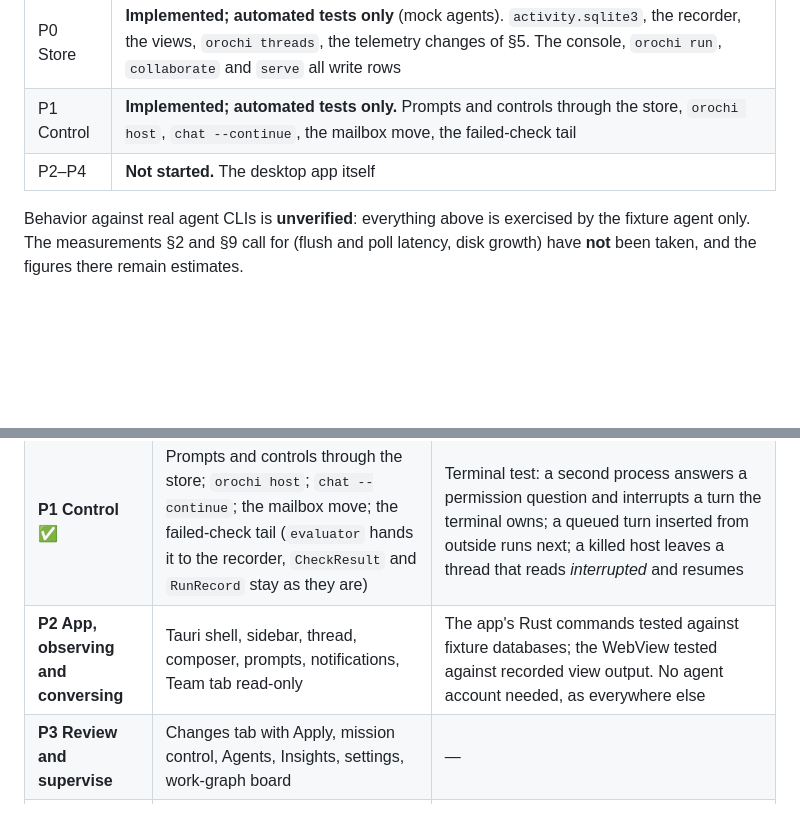
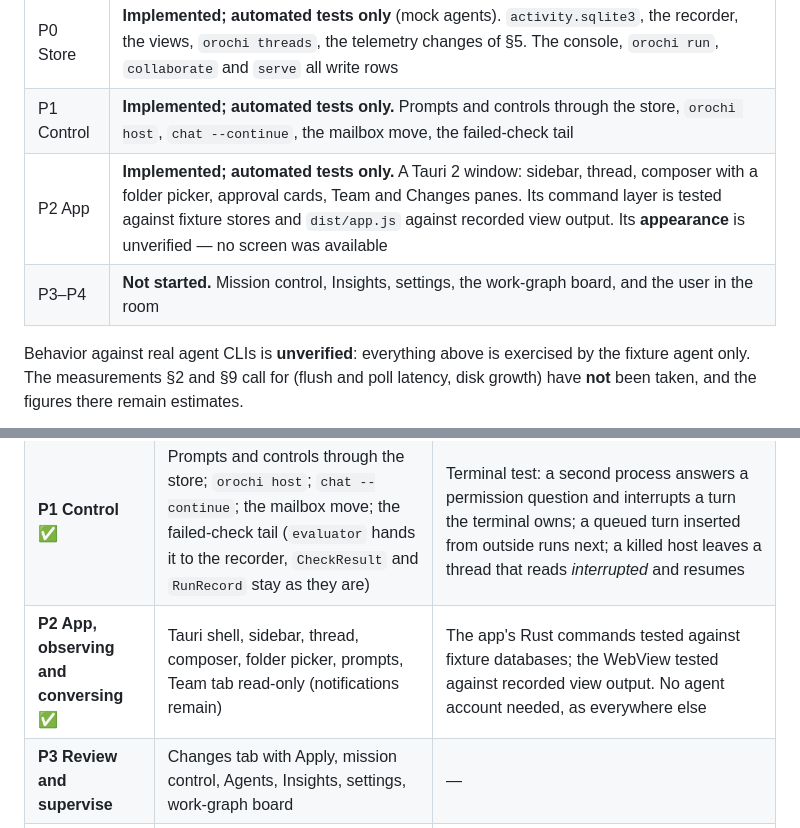
Before and after one commit to MoonTechnica/orochi, a Markdown page: docs/desktop-app-design.md, 2 parts joined by grey strips. Drawn GitHub-style; blank space fills up the shorter version.

```diff
--- a/docs/desktop-app-design.md
+++ b/docs/desktop-app-design.md
@@ -8,7 +8,8 @@ Written: 2026-09-20.
 |---|---|
 | P0 Store | **Implemented; automated tests only** (mock agents). `activity.sqlite3`, the recorder, the views, `orochi threads`, the telemetry changes of §5. The console, `orochi run`, `collaborate` and `serve` all write rows |
 | P1 Control | **Implemented; automated tests only.** Prompts and controls through the store, `orochi host`, `chat --continue`, the mailbox move, the failed-check tail |
-| P2–P4 | **Not started.** The desktop app itself |
+| P2 App | **Implemented; automated tests only.** A Tauri 2 window: sidebar, thread, composer with a folder picker, approval cards, Team and Changes panes. Its command layer is tested against fixture stores and `dist/app.js` against recorded view output. Its **appearance** is unverified — no screen was available |
+| P3–P4 | **Not started.** Mission control, Insights, settings, the work-graph board, and the user in the room |
 
 Behavior against real agent CLIs is **unverified**: everything above is exercised by the fixture agent only. The measurements §2 and §9 call for (flush and poll latency, disk growth) have **not** been taken, and the figures there remain estimates.
 
@@ -601,7 +602,7 @@ A form over `config.toml` (`orochi config show` / validated writes through `Conf
 |---|---|---|
 | **P0 Store** ✅ | `activity.sqlite3`, the recorder, views, `orochi threads`, the telemetry changes of §5. Console, `run`, `collaborate` and `serve` all write rows. No behavior change a user can see except that history exists | Fixture tests with the mock agent: a thread read back through `v_timeline` equals the live event sequence (R8); byte-level privacy tests of §3; an old-schema `telemetry.sqlite3` still opens and an `INSERT` without column names still succeeds against the new columns (R5); measured flush and poll latency |
 | **P1 Control** ✅ | Prompts and controls through the store; `orochi host`; `chat --continue`; the mailbox move; the failed-check tail (`evaluator` hands it to the recorder, `CheckResult` and `RunRecord` stay as they are) | Terminal test: a second process answers a permission question and interrupts a turn the terminal owns; a queued turn inserted from outside runs next; a killed host leaves a thread that reads *interrupted* and resumes |
-| **P2 App, observing and conversing** | Tauri shell, sidebar, thread, composer, prompts, notifications, Team tab read-only | The app's Rust commands tested against fixture databases; the WebView tested against recorded view output. No agent account needed, as everywhere else |
+| **P2 App, observing and conversing** ✅ | Tauri shell, sidebar, thread, composer, folder picker, prompts, Team tab read-only (notifications remain) | The app's Rust commands tested against fixture databases; the WebView tested against recorded view output. No agent account needed, as everywhere else |
 | **P3 Review and supervise** | Changes tab with Apply, mission control, Agents, Insights, settings, work-graph board | — |
 | **P4 The user in the room** | `via='user'` messages | Against real CLIs: do agents read and act on a mid-turn note? Shipped as steering only if they do |
 
```
Also changed, not shown: README.md (+17 -0 lines).
